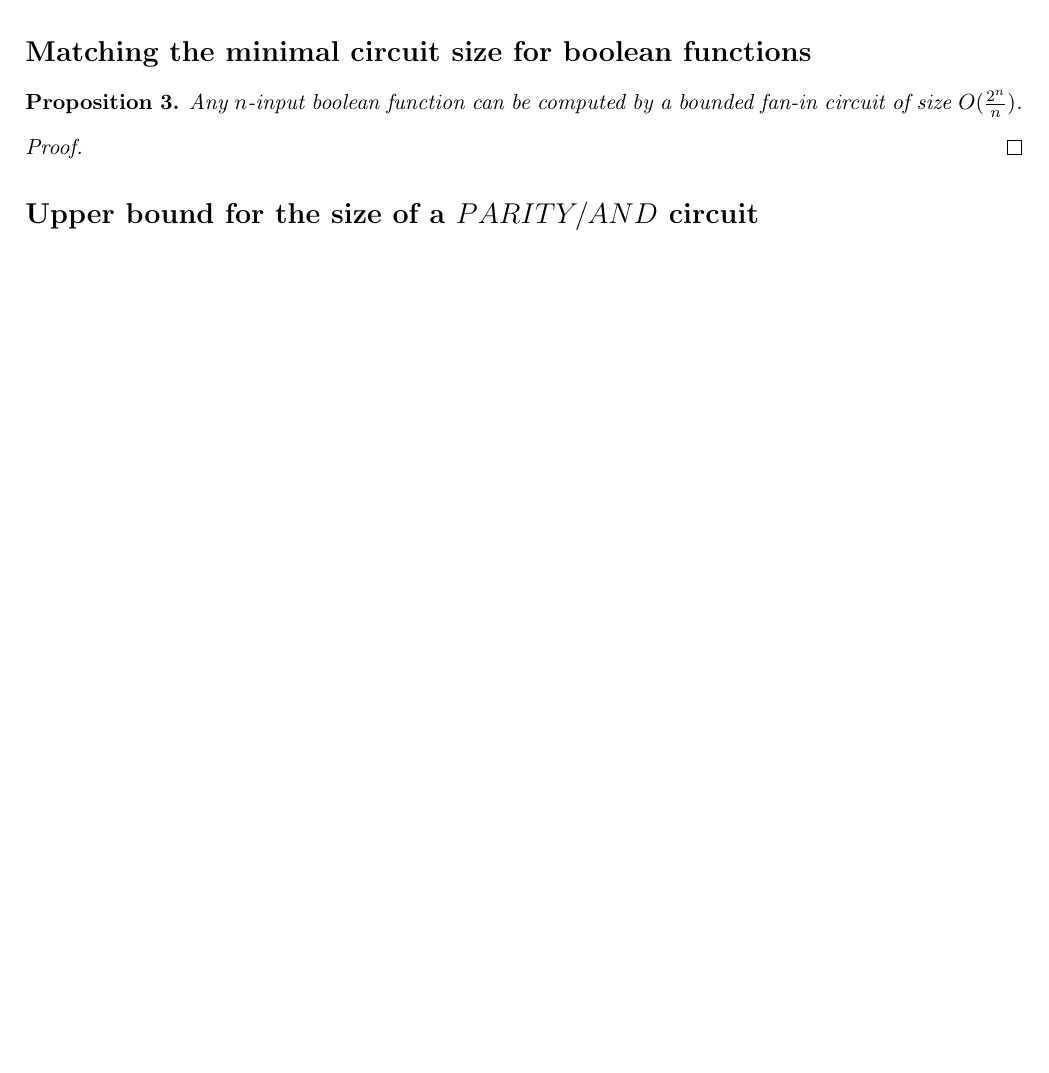
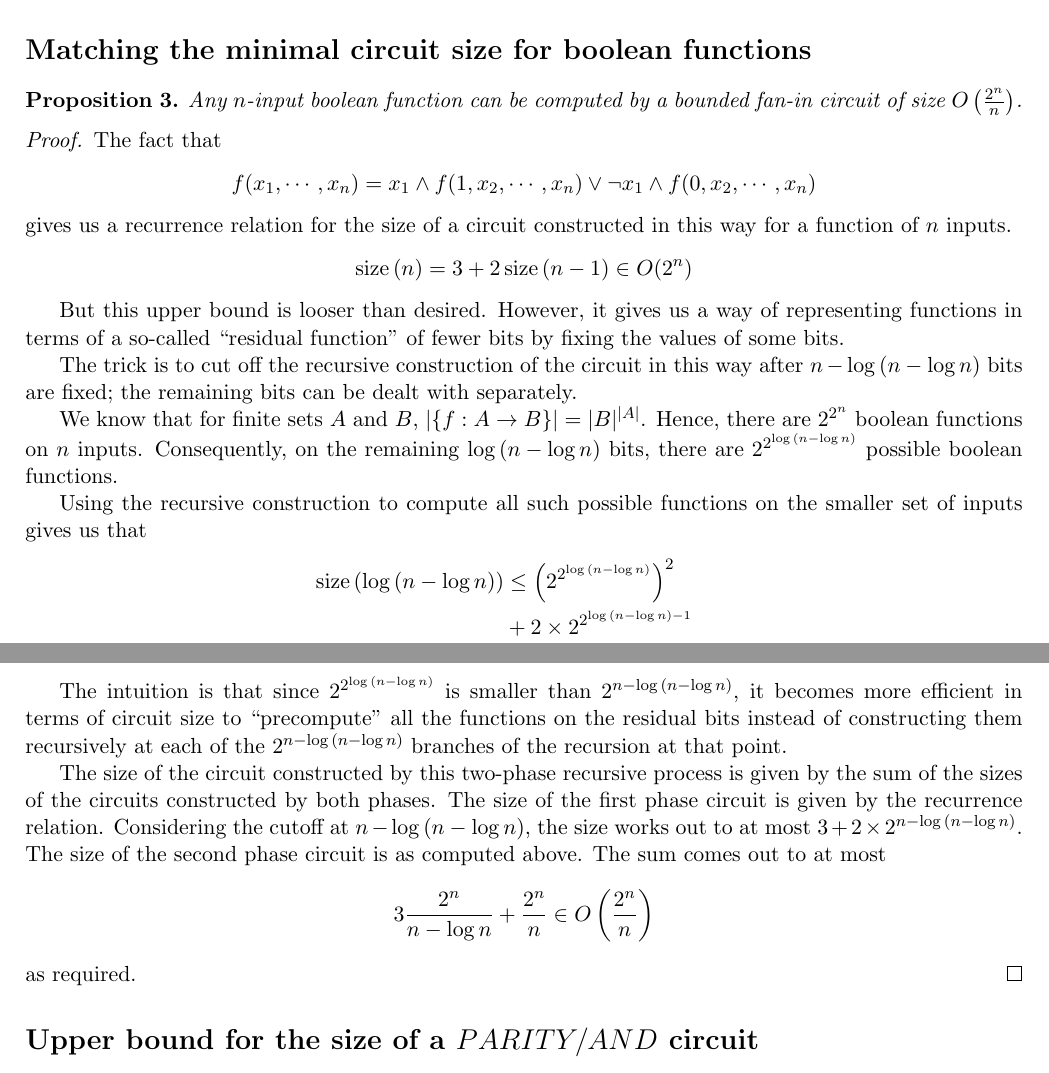
Before and after one commit to raytimbadev/school, a LaTeX problem sheet (comp-531/assignments/3/writeup.tex): part of page 2 of 2 before the commit and two parts of pages 2 and 3 of 3 after it, the two joined at a grey line, cut so that both start at the same text, the shorter picture padded with empty space. Compiled offline with pdfLaTeX.

Commit message:
comp 531 assignment 3: complete question 3

```diff
--- a/comp-531/assignments/3/writeup.tex
+++ b/comp-531/assignments/3/writeup.tex
@@ -11,6 +11,7 @@
 \newtheorem{claim}{Claim}
 
 \newcommand{\F}{\mathbb{F}}
+\DeclareMathOperator{\size}{size}
 
 \begin{document}
 
@@ -119,11 +120,61 @@
 
 \begin{proposition}
     Any $n$-input boolean function can be computed by a bounded fan-in circuit
-    of size $O(\frac{2^n}{n})$.
+    of size $O\left(\frac{2^n}{n}\right)$.
 \end{proposition}
 
 \begin{proof}
+    The fact that
+    $$
+    f(x_1, \cdots, x_n)
+    = x_1 \land f(1, x_2, \cdots, x_n)
+    \lor \neg x_1 \land f(0, x_2, \cdots, x_n)
+    $$
+    gives us a recurrence relation for the size of a circuit constructed in
+    this way for a function of $n$ inputs.
+    $$
+    \size{(n)} = 3 + 2 \size{(n - 1)} \in O(2^n)
+    $$
 
+    But this upper bound is looser than desired. However, it gives us a way of
+    representing functions in terms of a so-called ``residual function'' of
+    fewer bits by fixing the values of some bits.
+
+    The trick is to cut off the recursive construction of the circuit in this
+    way after $n - \log{(n - \log n)}$ bits are fixed; the remaining bits can
+    be dealt with separately.
+
+    We know that for finite sets $A$ and $B$, $|\{f : A \to B\}| = |B|^{|A|}$.
+    Hence, there are $2^{2^n}$ boolean functions on $n$ inputs. Consequently,
+    on the remaining $\log{(n - \log n)}$ bits, there are
+    $2^{2^{\log{(n - \log n)}}}$ possible boolean functions.
+
+    Using the recursive construction to compute all such possible functions on
+    the smaller set of inputs gives us that
+    \begin{align*}
+        \size{(\log{(n - \log n)})}
+        &\leq \left(2^{2^{\log{(n - \log n)}}}\right)^2 \\
+        &+ 2 \times 2^{2^{\log{(n - \log n)} - 1}} \\
+        &+ 2^{2^{\log{(n - \log n)}}} \\
+        &= 2^{2^{\log{(n - \log n)}}} (1 + o(1))
+    \end{align*}
+
+    The intuition is that since $2^{2^{\log{(n - \log n)}}}$ is smaller than
+    $2^{n - \log{(n - \log n)}}$, it becomes more efficient in terms of circuit
+    size to ``precompute'' all the functions on the residual bits instead of
+    constructing them recursively at each of the $2^{n - \log{(n - \log n)}}$
+    branches of the recursion at that point.
+
+    The size of the circuit constructed by this two-phase recursive process is
+    given by the sum of the sizes of the circuits constructed by both phases.
+    The size of the first phase circuit is given by the recurrence relation.
+    Considering the cutoff at $n - \log{(n - \log n)}$, the size works out to
+    at most $3 + 2 \times 2^{n - \log{(n - \log n)}}$. The size of the second
+    phase circuit is as computed above. The sum comes out to at most
+    $$
+    3 \frac{2^n}{n - \log n} + \frac{2^n}{n} \in O\left(\frac{2^n}{n}\right)
+    $$
+    as required.
 \end{proof}
 
 \section*{Upper bound for the size of a $PARITY/AND$ circuit}
```
